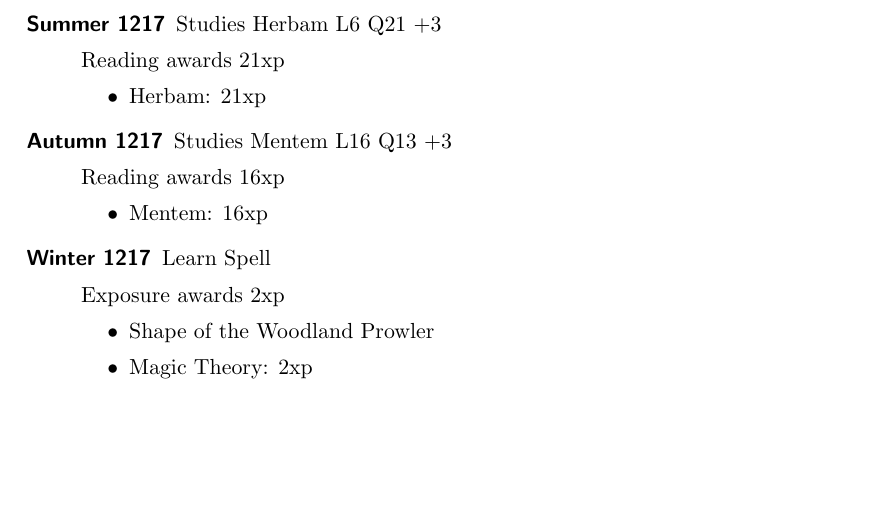
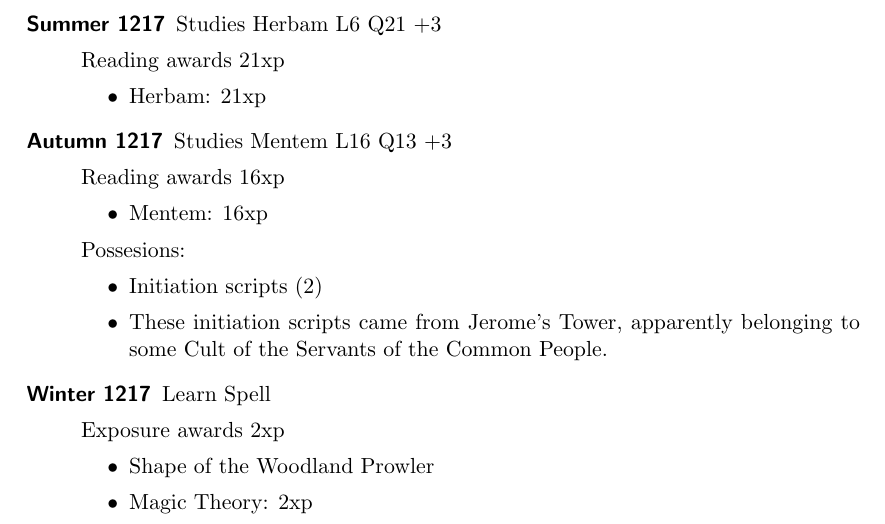
Before and after one commit to lokearm/armchar-swish, a LaTeX document (client/baseline-adv.tex): part of the page, cut so that both start at the same text, the shorter picture padded with empty space. Compiled offline with pdfLaTeX.

```diff
--- a/client/baseline-adv.tex
+++ b/client/baseline-adv.tex
@@ -18,6 +18,11 @@
     \begin{itemize}
       \item Mentem: 16xp
     \end{itemize}
+    Possesions:
+    \begin{itemize}
+      \item Initiation scripts (2)
+      \item These initiation scripts came from Jerome's Tower, apparently belonging to some Cult of the Servants of the Common People.
+    \end{itemize}
   \item[Winter 1217]
     Learn Spell
 
```
Also changed, not shown: 1 other file.
